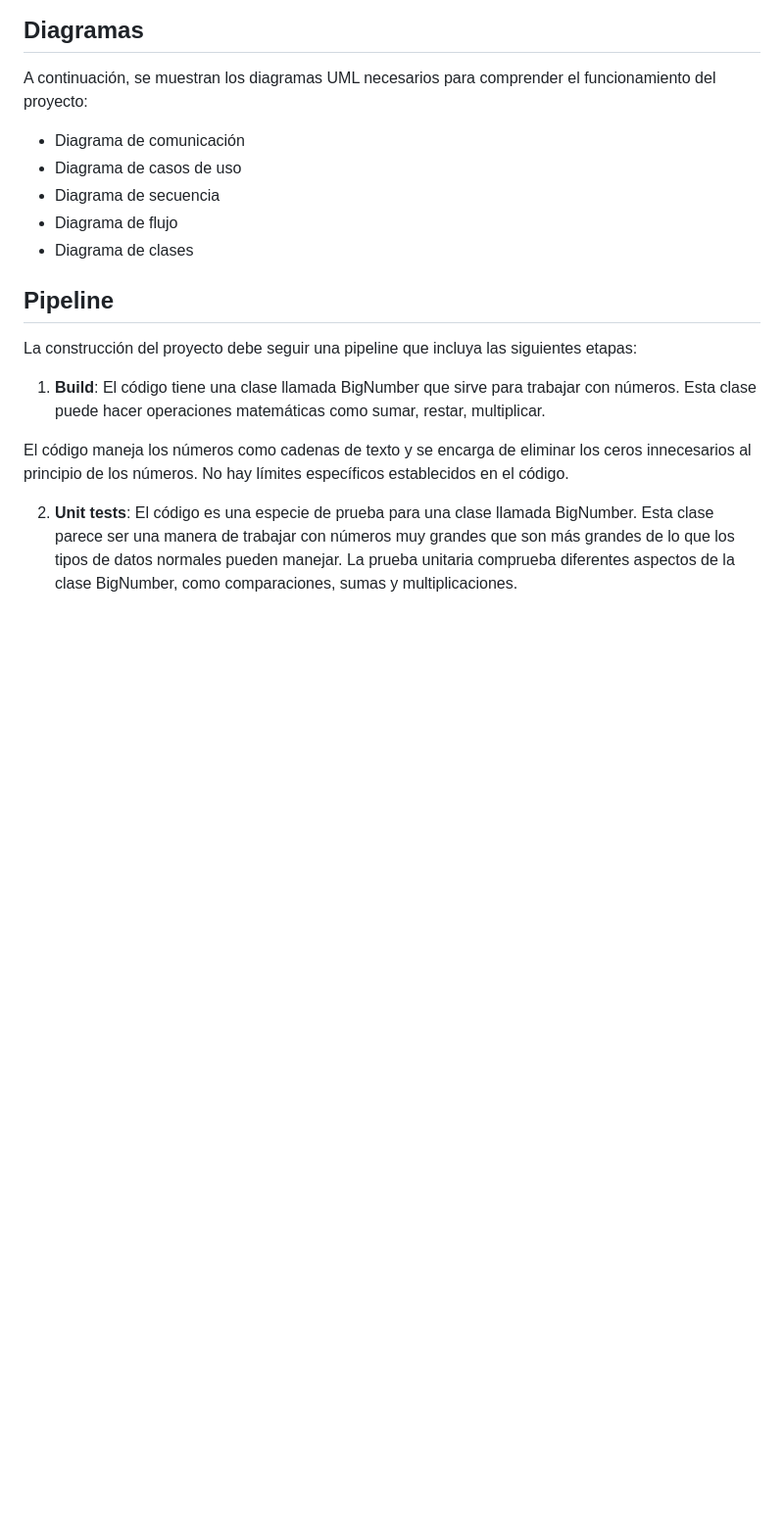
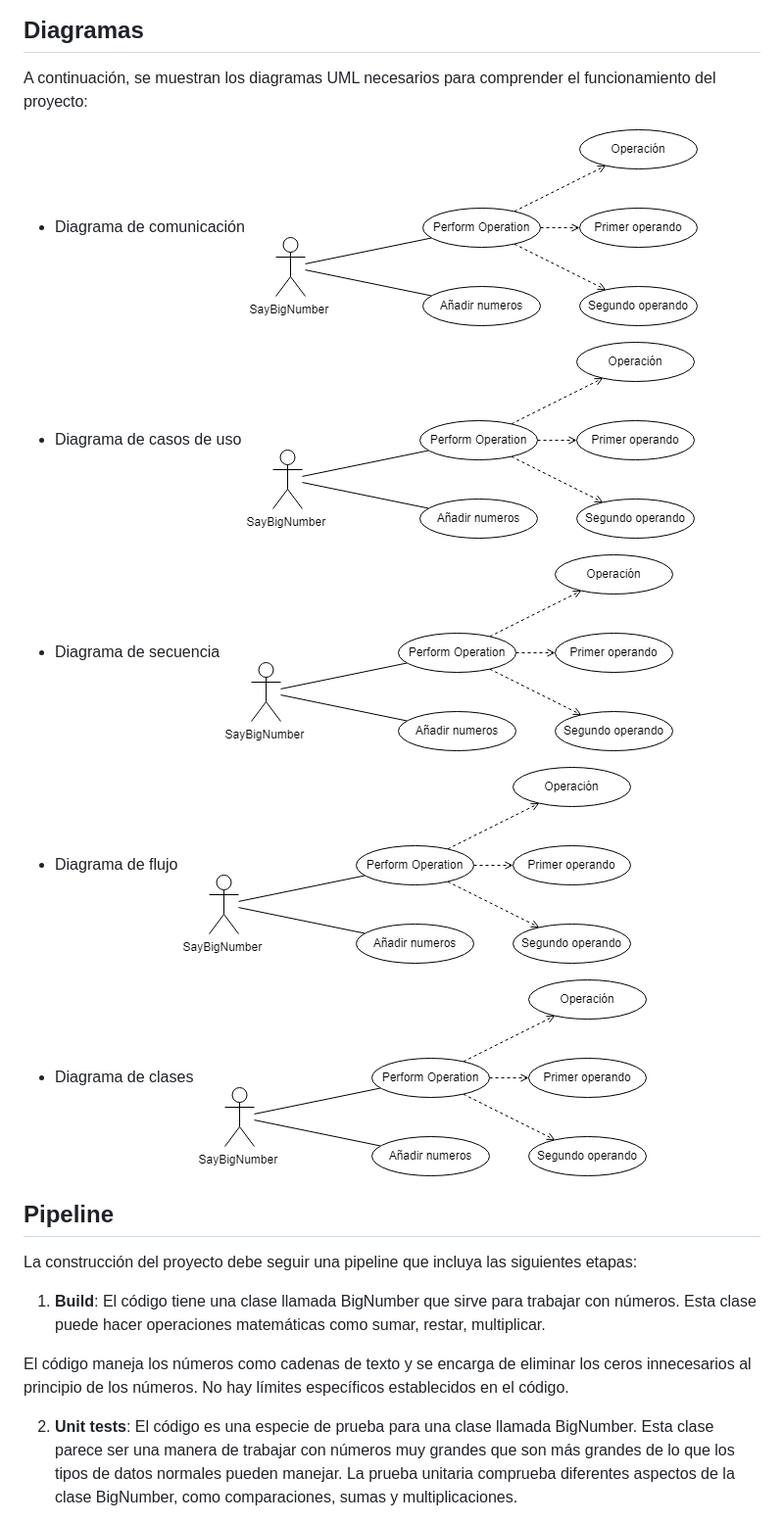
Before and after one commit to EltitoMaiki37/SayBigNumber, a Markdown page: README.md, the part around the change. Shown: that part at 98% size. Rendered like a GitHub page; blank space fills up the shorter version.

```diff
--- a/README.md
+++ b/README.md
@@ -41,10 +41,20 @@ La salida de la aplicación se encuentra en `<TOMCAT_HOME>/logs/catalina.out`. P
 A continuación, se muestran los diagramas UML necesarios para comprender el funcionamiento del proyecto:
 
 - Diagrama de comunicación
+![Imagen local](./img/use.png)
+
 - Diagrama de casos de uso
+![Imagen local](./img/use.png)
+
 - Diagrama de secuencia
+![Imagen local](./img/use.png)
+
 - Diagrama de flujo
+![Imagen local](./img/use.png)
+
 - Diagrama de clases
+![Imagen local](./img/use.png)
+
 
 ## Pipeline
 
```
Also changed, not shown: img/use.png (renamed from img/Diagrama sin título.drawio.png).
